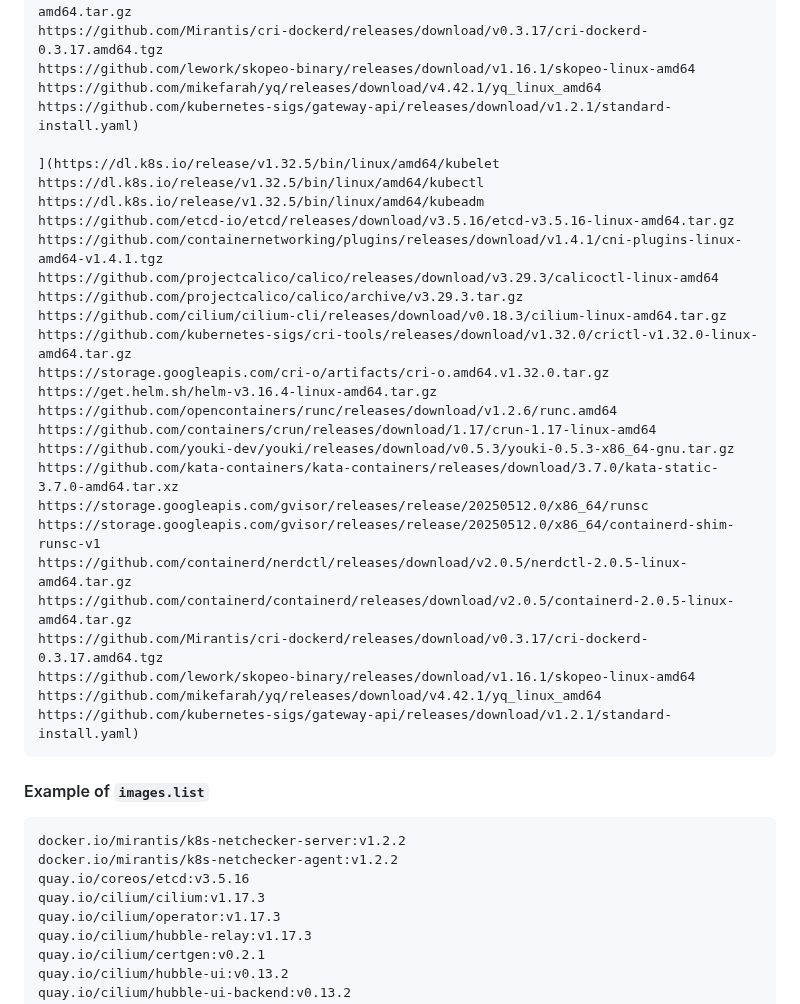
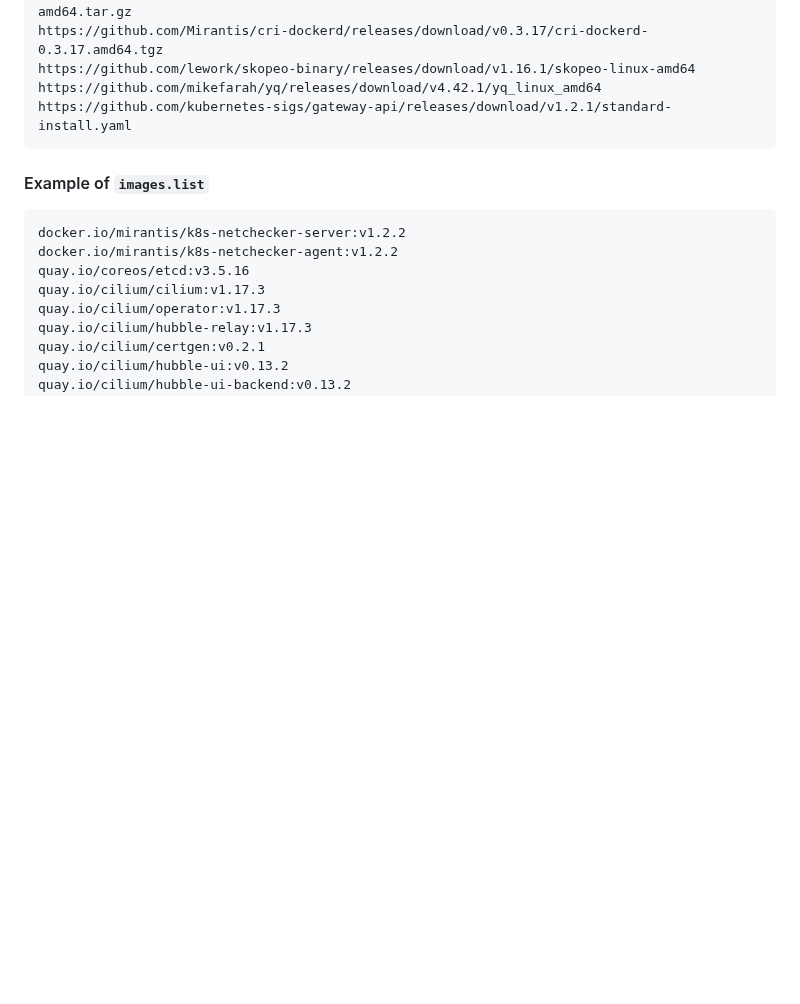
Before and after one commit to A-Soltani255/Kubespray, a Markdown page: Installing-Airgapped-Kubernetes-Cluster-Using-Kubespray.md, the part around one of its changes. GitHub-like rendering; blank space fills up the shorter version.

````diff
--- a/Installing-Airgapped-Kubernetes-Cluster-Using-Kubespray.md
+++ b/Installing-Airgapped-Kubernetes-Cluster-Using-Kubespray.md
@@ -1662,31 +1640,7 @@ https://github.com/containerd/containerd/releases/download/v2.0.5/containerd-2.0
 https://github.com/Mirantis/cri-dockerd/releases/download/v0.3.17/cri-dockerd-0.3.17.amd64.tgz
 https://github.com/lework/skopeo-binary/releases/download/v1.16.1/skopeo-linux-amd64
 https://github.com/mikefarah/yq/releases/download/v4.42.1/yq_linux_amd64
-https://github.com/kubernetes-sigs/gateway-api/releases/download/v1.2.1/standard-install.yaml)
-
-](https://dl.k8s.io/release/v1.32.5/bin/linux/amd64/kubelet
-https://dl.k8s.io/release/v1.32.5/bin/linux/amd64/kubectl
-https://dl.k8s.io/release/v1.32.5/bin/linux/amd64/kubeadm
-https://github.com/etcd-io/etcd/releases/download/v3.5.16/etcd-v3.5.16-linux-amd64.tar.gz
-https://github.com/containernetworking/plugins/releases/download/v1.4.1/cni-plugins-linux-amd64-v1.4.1.tgz
-https://github.com/projectcalico/calico/releases/download/v3.29.3/calicoctl-linux-amd64
-https://github.com/projectcalico/calico/archive/v3.29.3.tar.gz
-https://github.com/cilium/cilium-cli/releases/download/v0.18.3/cilium-linux-amd64.tar.gz
-https://github.com/kubernetes-sigs/cri-tools/releases/download/v1.32.0/crictl-v1.32.0-linux-amd64.tar.gz
-https://storage.googleapis.com/cri-o/artifacts/cri-o.amd64.v1.32.0.tar.gz
-https://get.helm.sh/helm-v3.16.4-linux-amd64.tar.gz
-https://github.com/opencontainers/runc/releases/download/v1.2.6/runc.amd64
-https://github.com/containers/crun/releases/download/1.17/crun-1.17-linux-amd64
-https://github.com/youki-dev/youki/releases/download/v0.5.3/youki-0.5.3-x86_64-gnu.tar.gz
-https://github.com/kata-containers/kata-containers/releases/download/3.7.0/kata-static-3.7.0-amd64.tar.xz
-https://storage.googleapis.com/gvisor/releases/release/20250512.0/x86_64/runsc
-https://storage.googleapis.com/gvisor/releases/release/20250512.0/x86_64/containerd-shim-runsc-v1
-https://github.com/containerd/nerdctl/releases/download/v2.0.5/nerdctl-2.0.5-linux-amd64.tar.gz
-https://github.com/containerd/containerd/releases/download/v2.0.5/containerd-2.0.5-linux-amd64.tar.gz
-https://github.com/Mirantis/cri-dockerd/releases/download/v0.3.17/cri-dockerd-0.3.17.amd64.tgz
-https://github.com/lework/skopeo-binary/releases/download/v1.16.1/skopeo-linux-amd64
-https://github.com/mikefarah/yq/releases/download/v4.42.1/yq_linux_amd64
-https://github.com/kubernetes-sigs/gateway-api/releases/download/v1.2.1/standard-install.yaml)
+https://github.com/kubernetes-sigs/gateway-api/releases/download/v1.2.1/standard-install.yaml
 ```
 
 #### Example of `images.list`
````
Also changed, not shown: other parts of Installing-Airgapped-Kubernetes-Cluster-Using-Kubespray.md (+0 -22 lines).
